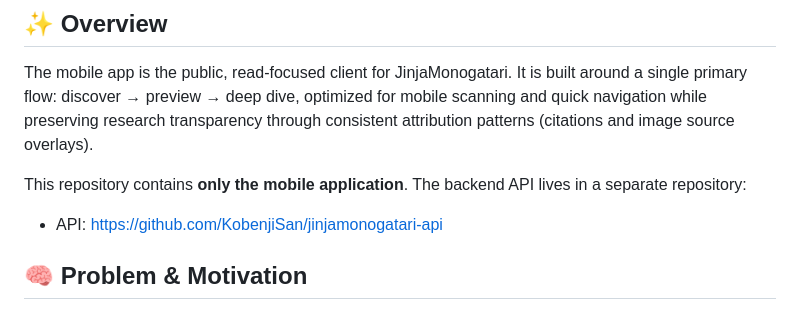
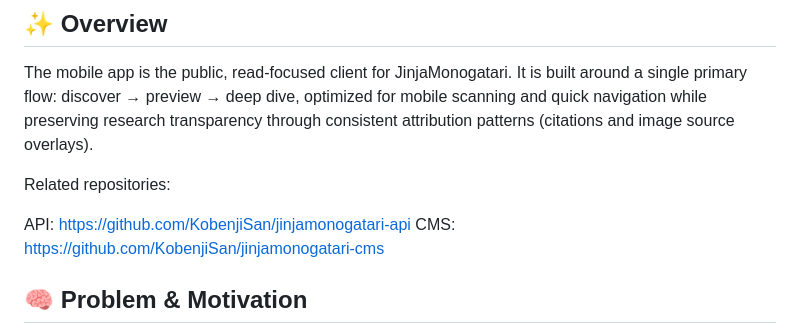
Before and after one commit to KobenjiSan/jinjamonogatari-mobile, a Markdown page: README.md, the part around the change. Drawn GitHub-style.

```diff
--- a/README.md
+++ b/README.md
@@ -8,8 +8,10 @@ JinjaMonogatari Mobile is a React Native (Expo) application for discovering Shin
 
 The mobile app is the public, read-focused client for JinjaMonogatari. It is built around a single primary flow: discover → preview → deep dive, optimized for mobile scanning and quick navigation while preserving research transparency through consistent attribution patterns (citations and image source overlays).
 
-This repository contains **only the mobile application**. The backend API lives in a separate repository:
-- API: https://github.com/KobenjiSan/jinjamonogatari-api
+Related repositories:
+
+API: https://github.com/KobenjiSan/jinjamonogatari-api
+CMS: https://github.com/KobenjiSan/jinjamonogatari-cms
 
 ## 🧠 Problem & Motivation
 
```
